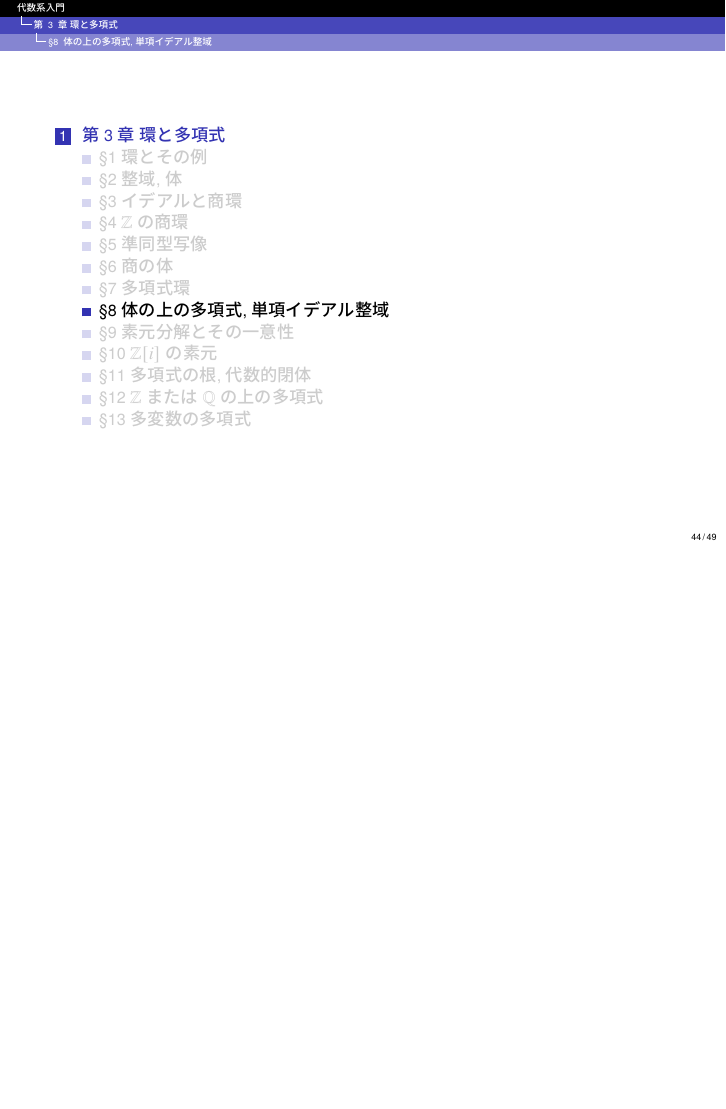
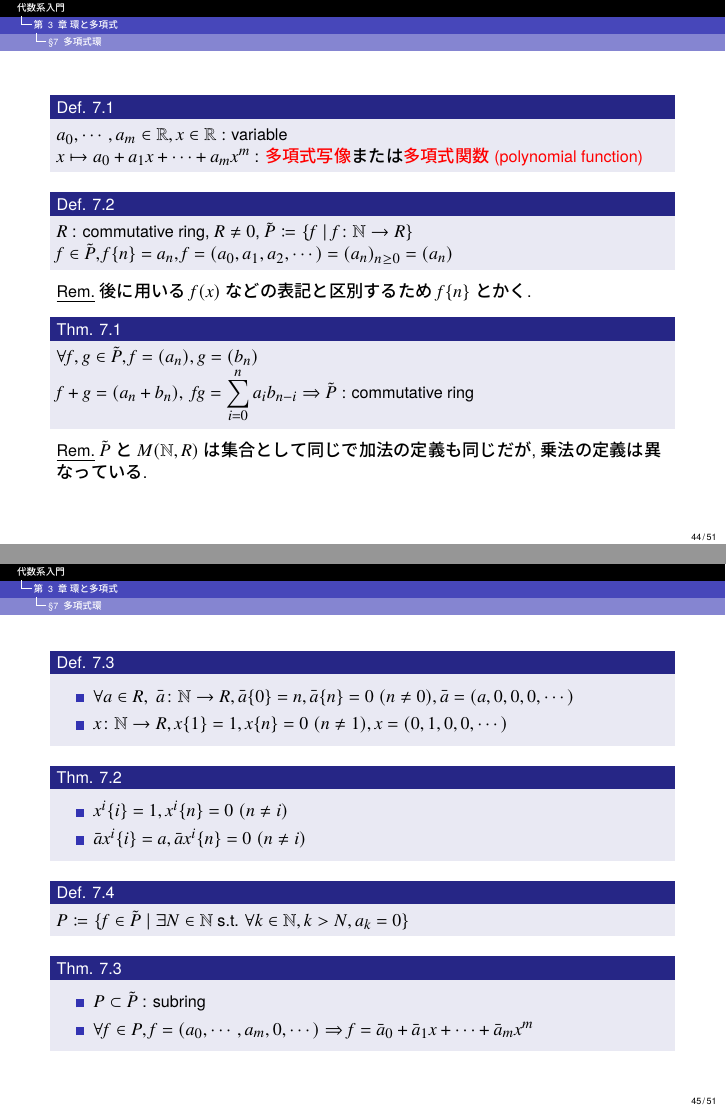
Before and after one commit to imamuray/algebraic-systems, LaTeX slides (ch03-ring-and-polynomial/ch03-ring-and-polynomial.tex): page 44 of 49 before the commit and pages 44 and 45 of 51 after it, the two joined at a grey line, the shorter picture padded with empty space. The pictures show the PDF file ch03-ring-and-polynomial/ch03-ring-and-polynomial.pdf that the author committed with the source.

Commit message:
§7 p137まで

```diff
--- a/ch03-ring-and-polynomial/ch03-ring-and-polynomial.tex
+++ b/ch03-ring-and-polynomial/ch03-ring-and-polynomial.tex
@@ -878,6 +878,56 @@
     \subsection{\sscount 多項式環}
     \setcounter{textExmCount}{0}
 
+    \begin{frame}
+
+      \begin{defn}
+        $a_0, \cdots, a_m \in \R, x \in \R : \text{variable}$ \\
+        $x \mapsto a_0 + a_1 x + \cdots + a_m x^m$ : \alert{多項式写像}または\alert{多項式関数(polynomial function)}
+      \end{defn}
+
+      \begin{defn}
+        $R$ : commutative ring, $R \neq 0$, $\tilde{P} \coloneqq \{f \mid f\colon \N \to R\}$ \\
+        $f \in \tilde{P}, f\{n\} = a_n, f = (a_0, a_1, a_2, \cdots) = (a_n)_{n \ge 0} = (a_n)$
+      \end{defn}
+      \underline{Rem.} 後に用いる$f(x)$などの表記と区別するため$f\{n\}$とかく.
+
+      \begin{thm}
+        $\forall f, g \in \tilde{P}, f = (a_n), g = (b_n)$ \\
+        $f + g = (a_n + b_n), \; fg = \displaystyle\sum_{i = 0}^{n} a_i b_{n - i} \Rightarrow \tilde{P} : \text{commutative ring}$
+      \end{thm}
+      \underline{Rem.} $\tilde{P}$と$M(\N, R)$は集合として同じで加法の定義も同じだが, 乗法の定義は異なっている.
+
+    \end{frame}
+
+    \begin{frame}
+
+      \begin{defn}
+        \begin{itemize}
+          \item $\forall a \in R, \; \bar{a}\colon \N \to R, \bar{a}\{0\} = n, \bar{a}\{n\} = 0 \; (n \neq 0), \bar{a} = (a, 0, 0, 0, \cdots)$
+          \item $x\colon \N \to R, x\{1\} = 1, x\{n\} = 0 \; (n \neq 1), x = (0, 1, 0, 0, \cdots)$
+        \end{itemize}
+      \end{defn}
+
+      \begin{thm}
+        \begin{itemize}
+          \item $x^i\{i\} = 1, x^i\{n\} = 0 \; (n \neq i)$
+          \item $\bar{a}x^i\{i\} = a, \bar{a}x^i\{n\} = 0 \; (n \neq i)$
+        \end{itemize}
+      \end{thm}
+
+      \begin{defn}
+        $P \coloneqq \{f \in \tilde{P} \mid \exists N \in \N \st \forall k \in \N, k \gt N, a_k = 0\}$
+      \end{defn}
+
+      \begin{thm}
+        \begin{itemize}
+          \item $P \subset \tilde{P}$ : subring
+          \item $\forall f \in P, f = (a_0, \cdots, a_m, 0, \cdots)\Rightarrow f = \bar{a}_0 + \bar{a}_1 x + \cdots + \bar{a}_m x^m$
+        \end{itemize}
+      \end{thm}
+
+    \end{frame}
+
     \subsection{\sscount 体の上の多項式, 単項イデアル整域}
     \setcounter{textExmCount}{0}
 
```
Also changed, not shown: ch03-ring-and-polynomial/ch03-ring-and-polynomial.pdf, 1 other file.
